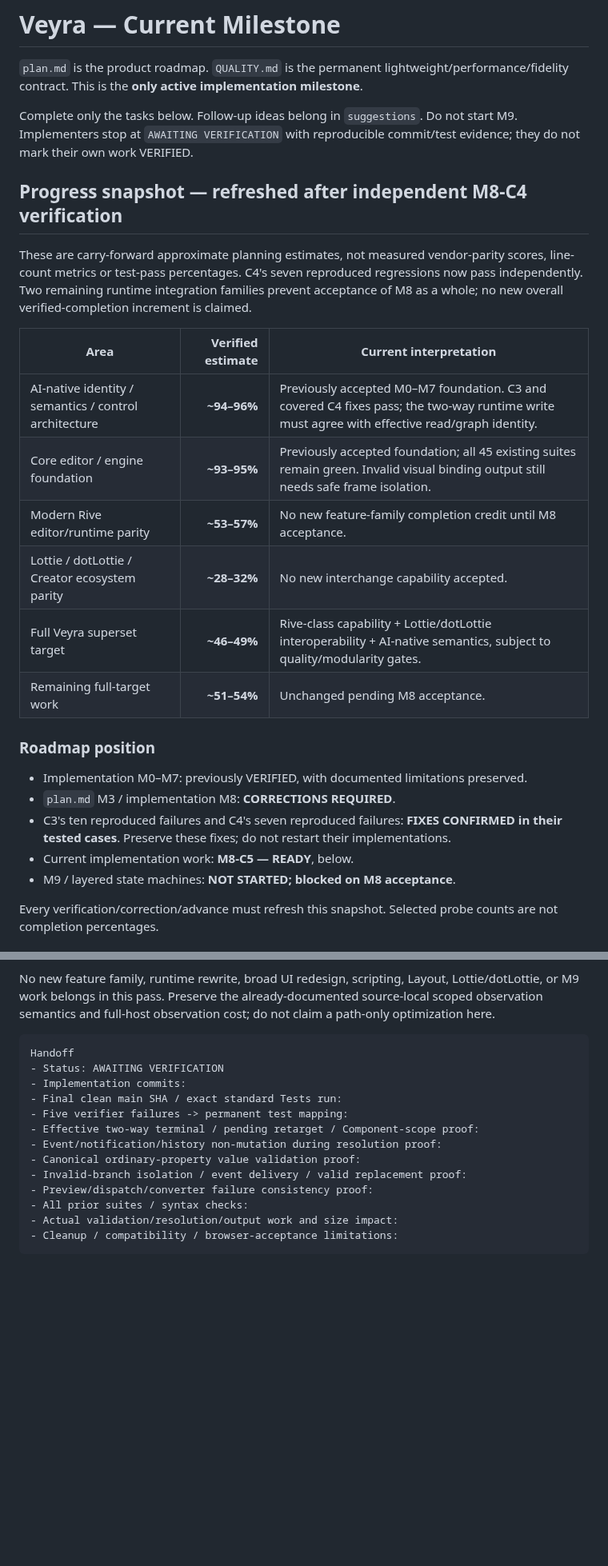
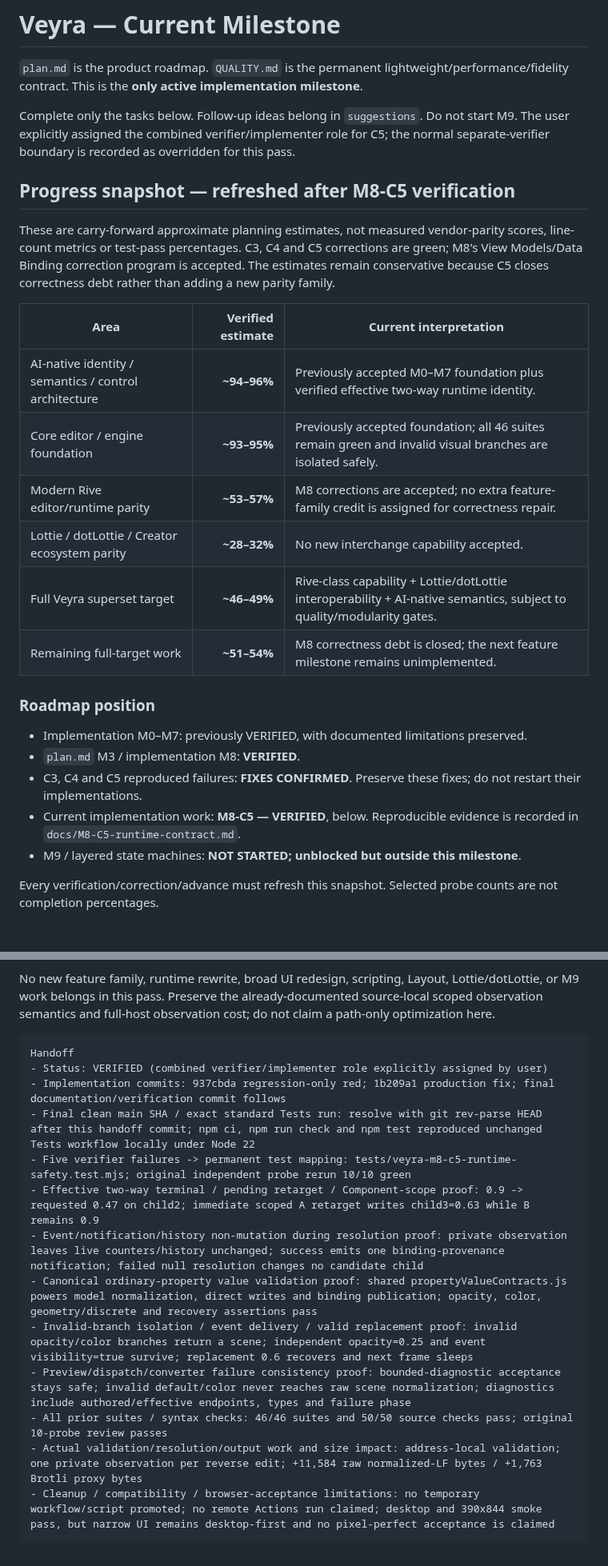
Before and after one commit to Logan17de/Rive_Rider, a Markdown page: milestone.md, 2 parts joined by grey strips. Shown at 80% size. GitHub-like rendering; blank space fills up the shorter version.

````diff
--- a/milestone.md
+++ b/milestone.md
@@ -2,28 +2,28 @@
 
 `plan.md` is the product roadmap. `QUALITY.md` is the permanent lightweight/performance/fidelity contract. This is the **only active implementation milestone**.
 
-Complete only the tasks below. Follow-up ideas belong in `suggestions`. Do not start M9. Implementers stop at `AWAITING VERIFICATION` with reproducible commit/test evidence; they do not mark their own work VERIFIED.
+Complete only the tasks below. Follow-up ideas belong in `suggestions`. Do not start M9. The user explicitly assigned the combined verifier/implementer role for C5; the normal separate-verifier boundary is recorded as overridden for this pass.
 
-## Progress snapshot — refreshed after independent M8-C4 verification
+## Progress snapshot — refreshed after M8-C5 verification
 
-These are carry-forward approximate planning estimates, not measured vendor-parity scores, line-count metrics or test-pass percentages. C4's seven reproduced regressions now pass independently. Two remaining runtime integration families prevent acceptance of M8 as a whole; no new overall verified-completion increment is claimed.
+These are carry-forward approximate planning estimates, not measured vendor-parity scores, line-count metrics or test-pass percentages. C3, C4 and C5 corrections are green; M8's View Models/Data Binding correction program is accepted. The estimates remain conservative because C5 closes correctness debt rather than adding a new parity family.
 
 | Area | Verified estimate | Current interpretation |
 | --- | ---: | --- |
-| AI-native identity / semantics / control architecture | **~94–96%** | Previously accepted M0–M7 foundation. C3 and covered C4 fixes pass; the two-way runtime write must agree with effective read/graph identity. |
-| Core editor / engine foundation | **~93–95%** | Previously accepted foundation; all 45 existing suites remain green. Invalid visual binding output still needs safe frame isolation. |
-| Modern Rive editor/runtime parity | **~53–57%** | No new feature-family completion credit until M8 acceptance. |
+| AI-native identity / semantics / control architecture | **~94–96%** | Previously accepted M0–M7 foundation plus verified effective two-way runtime identity. |
+| Core editor / engine foundation | **~93–95%** | Previously accepted foundation; all 46 suites remain green and invalid visual branches are isolated safely. |
+| Modern Rive editor/runtime parity | **~53–57%** | M8 corrections are accepted; no extra feature-family credit is assigned for correctness repair. |
 | Lottie / dotLottie / Creator ecosystem parity | **~28–32%** | No new interchange capability accepted. |
 | Full Veyra superset target | **~46–49%** | Rive-class capability + Lottie/dotLottie interoperability + AI-native semantics, subject to quality/modularity gates. |
-| Remaining full-target work | **~51–54%** | Unchanged pending M8 acceptance. |
+| Remaining full-target work | **~51–54%** | M8 correctness debt is closed; the next feature milestone remains unimplemented. |
 
 ### Roadmap position
 
 - Implementation M0–M7: previously VERIFIED, with documented limitations preserved.
-- `plan.md` M3 / implementation M8: **CORRECTIONS REQUIRED**.
-- C3's ten reproduced failures and C4's seven reproduced failures: **FIXES CONFIRMED in their tested cases**. Preserve these fixes; do not restart their implementations.
-- Current implementation work: **M8-C5 — READY**, below.
-- M9 / layered state machines: **NOT STARTED; blocked on M8 acceptance**.
+- `plan.md` M3 / implementation M8: **VERIFIED**.
+- C3, C4 and C5 reproduced failures: **FIXES CONFIRMED**. Preserve these fixes; do not restart their implementations.
+- Current implementation work: **M8-C5 — VERIFIED**, below. Reproducible evidence is recorded in `docs/M8-C5-runtime-contract.md`.
+- M9 / layered state machines: **NOT STARTED; unblocked but outside this milestone**.
 
 Every verification/correction/advance must refresh this snapshot. Selected probe counts are not completion percentages.
 
@@ -151,16 +151,16 @@ No new feature family, runtime rewrite, broad UI redesign, scripting, Layout, Lo
 
 ```text
 Handoff
-- Status: AWAITING VERIFICATION
-- Implementation commits:
-- Final clean main SHA / exact standard Tests run:
-- Five verifier failures -> permanent test mapping:
-- Effective two-way terminal / pending retarget / Component-scope proof:
-- Event/notification/history non-mutation during resolution proof:
-- Canonical ordinary-property value validation proof:
-- Invalid-branch isolation / event delivery / valid replacement proof:
-- Preview/dispatch/converter failure consistency proof:
-- All prior suites / syntax checks:
-- Actual validation/resolution/output work and size impact:
-- Cleanup / compatibility / browser-acceptance limitations:
+- Status: VERIFIED (combined verifier/implementer role explicitly assigned by user)
+- Implementation commits: 937cbda regression-only red; 1b209a1 production fix; final documentation/verification commit follows
+- Final clean main SHA / exact standard Tests run: resolve with git rev-parse HEAD after this handoff commit; npm ci, npm run check and npm test reproduced unchanged Tests workflow locally under Node 22
+- Five verifier failures -> permanent test mapping: tests/veyra-m8-c5-runtime-safety.test.mjs; original independent probe rerun 10/10 green
+- Effective two-way terminal / pending retarget / Component-scope proof: 0.9 -> requested 0.47 on child2; immediate scoped A retarget writes child3=0.63 while B remains 0.9
+- Event/notification/history non-mutation during resolution proof: private observation leaves live counters/history unchanged; success emits one binding-provenance notification; failed null resolution changes no candidate child
+- Canonical ordinary-property value validation proof: shared propertyValueContracts.js powers model normalization, direct writes and binding publication; opacity, color, geometry/discrete and recovery assertions pass
+- Invalid-branch isolation / event delivery / valid replacement proof: invalid opacity/color branches return a scene; independent opacity=0.25 and event visibility=true survive; replacement 0.6 recovers and next frame sleeps
+- Preview/dispatch/converter failure consistency proof: bounded-diagnostic acceptance stays safe; invalid default/color never reaches raw scene normalization; diagnostics include authored/effective endpoints, types and failure phase
+- All prior suites / syntax checks: 46/46 suites and 50/50 source checks pass; original 10-probe review passes
+- Actual validation/resolution/output work and size impact: address-local validation; one private observation per reverse edit; +11,584 raw normalized-LF bytes / +1,763 Brotli proxy bytes
+- Cleanup / compatibility / browser-acceptance limitations: no temporary workflow/script promoted; no remote Actions run claimed; desktop and 390x844 smoke pass, but narrow UI remains desktop-first and no pixel-perfect acceptance is claimed
 ```
````
Also changed, not shown: other parts of milestone.md (+33 -33 lines), docs/M8-C5-runtime-contract.md (added, +68 -0 lines).
